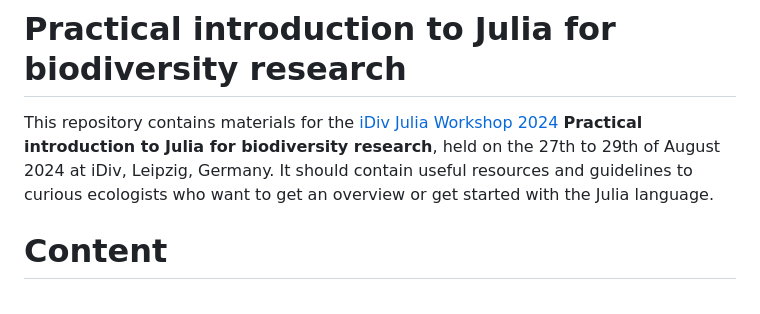
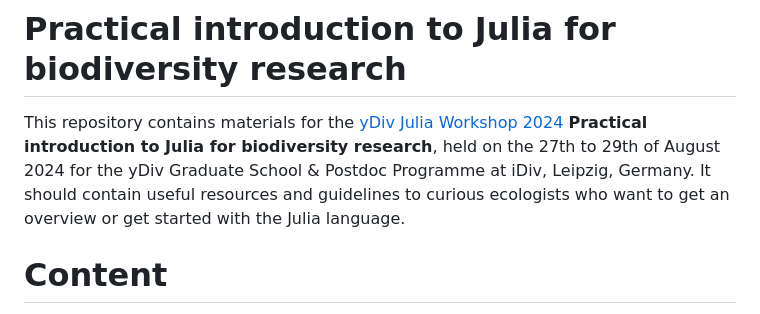
Before and after one commit to vboussange/iDiv-Julia-Workshop-2024, a Markdown page: readme.md, the part around the change. Rendered like a GitHub page.

```diff
--- a/readme.md
+++ b/readme.md
@@ -1,6 +1,6 @@
 # Practical introduction to Julia for biodiversity research
 
-This repository contains materials for the [iDiv Julia Workshop 2024]() **Practical introduction to Julia for biodiversity research**, held on the 27th to 29th of August 2024 at iDiv, Leipzig, Germany. It should contain useful resources and guidelines to curious ecologists who want to get an overview or get started with the Julia language.
+This repository contains materials for the [yDiv Julia Workshop 2024]() **Practical introduction to Julia for biodiversity research**, held on the 27th to 29th of August 2024 for the yDiv Graduate School & Postdoc Programme at iDiv, Leipzig, Germany. It should contain useful resources and guidelines to curious ecologists who want to get an overview or get started with the Julia language.
 
 # Content
 
```
